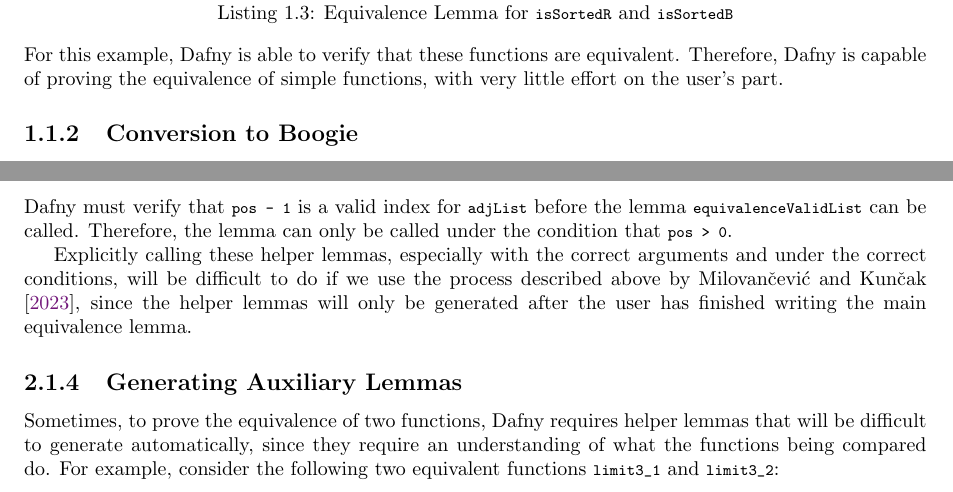
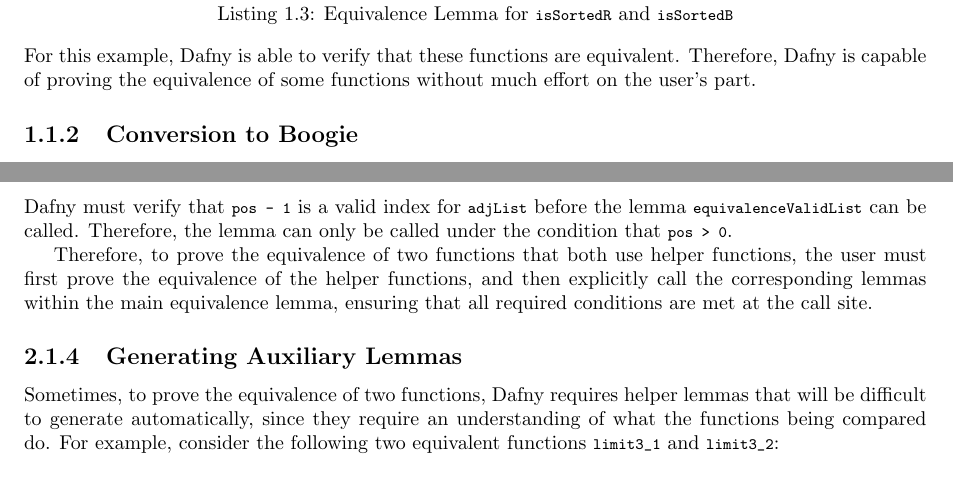
Before and after one commit to NVictor2004/equidafny, a LaTeX thesis (report/main.tex, which reads report/background.tex, report/introduction.tex): two parts of pages 6 and 10 of 20, joined at a grey line, cut so that both start at the same text. Compiled offline with pdfLaTeX.

Commit message:
feat: Fixed most of Dragana's comments

```diff
--- a/report/background.tex
+++ b/report/background.tex
@@ -175,7 +175,7 @@
 %
 Dafny must verify that \lstinline|pos - 1| is a valid index for \lstinline|adjList| before the lemma \lstinline|equivalenceValidList| can be called. Therefore, the lemma can only be called under the condition that \lstinline|pos > 0|.
 
-Explicitly calling these helper lemmas, especially with the correct arguments and under the correct conditions, will be difficult to do if we use the process described above by \textcite{milovancevicProvingDisprovingEquivalence2023}, since the helper lemmas will only be generated after the user has finished writing the main equivalence lemma.
+Therefore, to prove the equivalence of two functions that both use helper functions, the user must first prove the equivalence of the helper functions, and then explicitly call the corresponding lemmas within the main equivalence lemma, ensuring that all required conditions are met at the call site.
 
 \subsection{Generating Auxiliary Lemmas}\label{sec:auxiliary-lemmas}
 
--- a/report/introduction.tex
+++ b/report/introduction.tex
@@ -43,7 +43,7 @@
 {}
 \end{lstlisting}
 %
-For this example, Dafny is able to verify that these functions are equivalent. Therefore, Dafny is capable of proving the equivalence of simple functions, with very little effort on the user's part.
+For this example, Dafny is able to verify that these functions are equivalent. Therefore, Dafny is capable of proving the equivalence of some functions without much effort on the user's part.
 
 \subsection{Conversion to Boogie}
 
```
